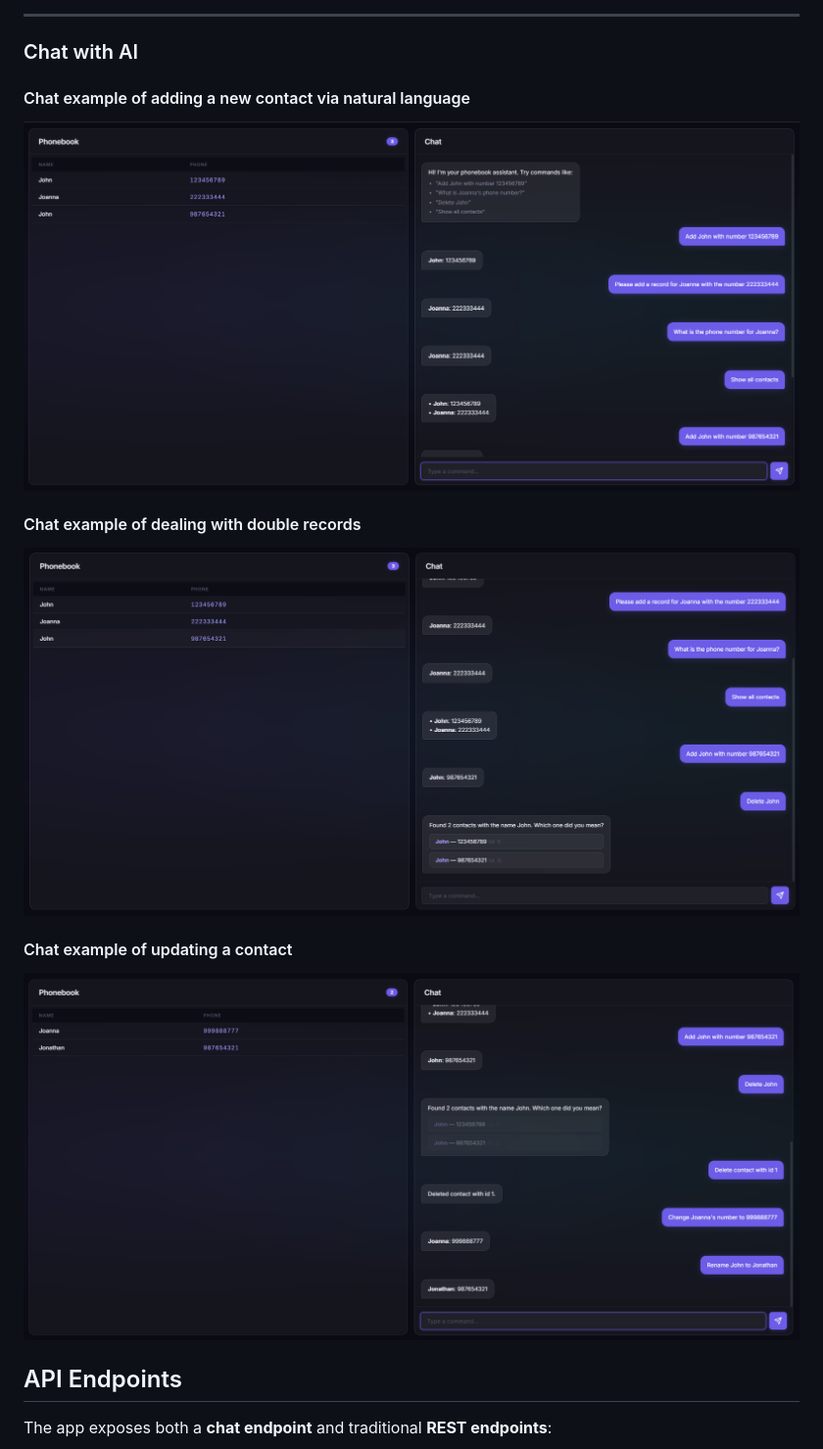
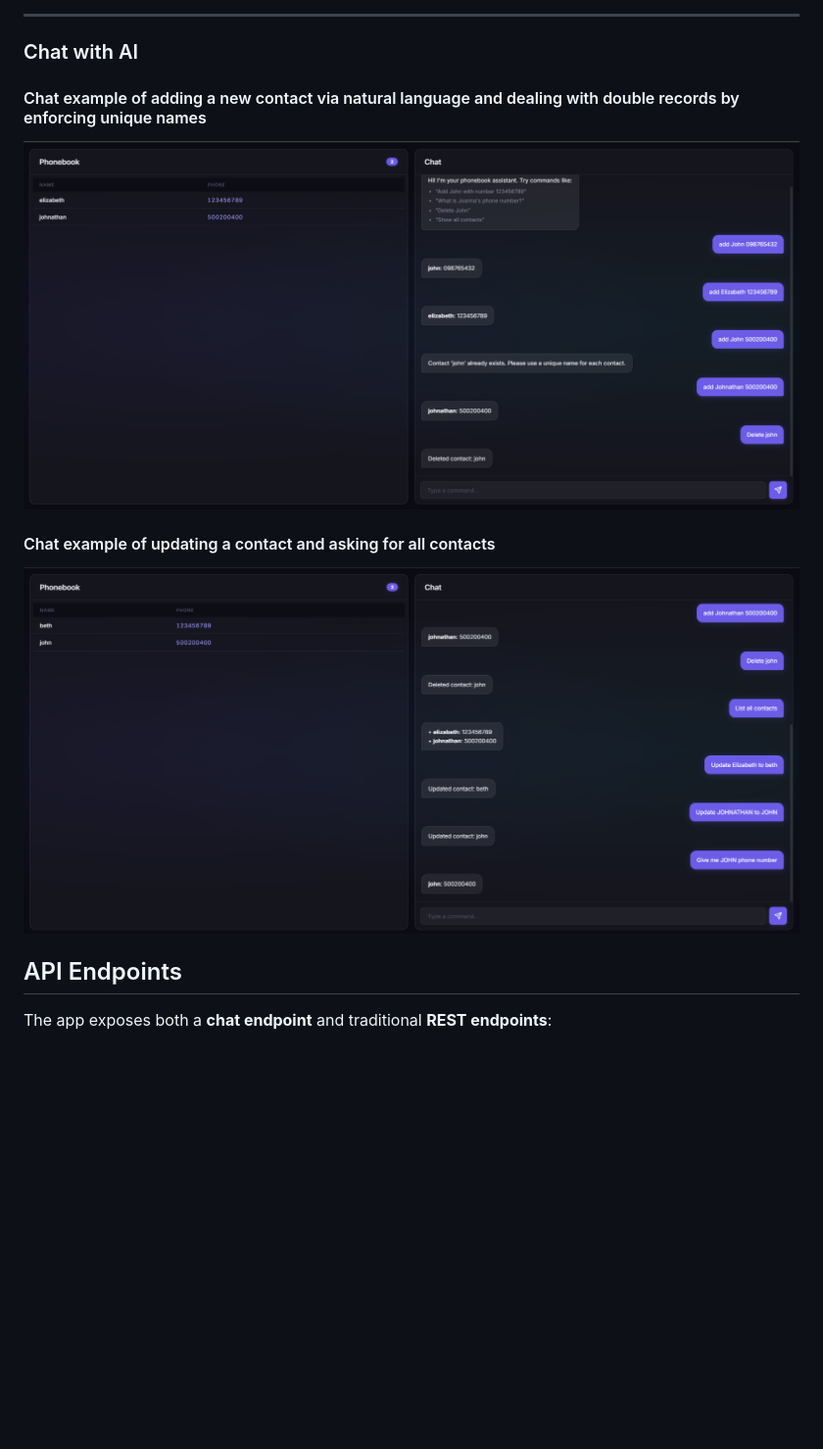
Before and after one commit to kizerek321/phonebook-app, a Markdown page: README.md, the part around one of its changes. Shown at 98% size. Rendered like a GitHub page; pictures changed too: docs/screenshots/add-contact.png, docs/screenshots/delete-double.png (deleted), docs/screenshots/rename.png; blank space fills up the shorter version.

```diff
--- a/README.md
+++ b/README.md
@@ -223,12 +217,10 @@ Type any of these commands into the chat panel:
 ---
 
 ### Chat with AI
-#### Chat example of adding a new contact via natural language
-![Chat example of adding a new contact via natural language](docs/screenshots/add-contact.png)
-#### Chat example of dealing with double records
-![Chat example of dealing with double records](docs/screenshots/delete-double.png)
-#### Chat example of updating a contact
-![Chat example of updating a contact](docs/screenshots/rename.png)
+#### Chat example of adding a new contact via natural language and dealing with double records by enforcing unique names
+![Chat example of adding a new contact via natural language. Deal with double records by enforcing unique names](docs/screenshots/add-contact.png)
+#### Chat example of updating a contact and asking for all contacts
+![Chat example of updating a contact and asking for all contacts](docs/screenshots/rename.png)
 
 ## API Endpoints
 
```
Also changed, not shown: other parts of README.md (+16 -25 lines), docs/screenshots/app-overview.png (deleted), docs/screenshots/basic.png (added), 5 other files.
